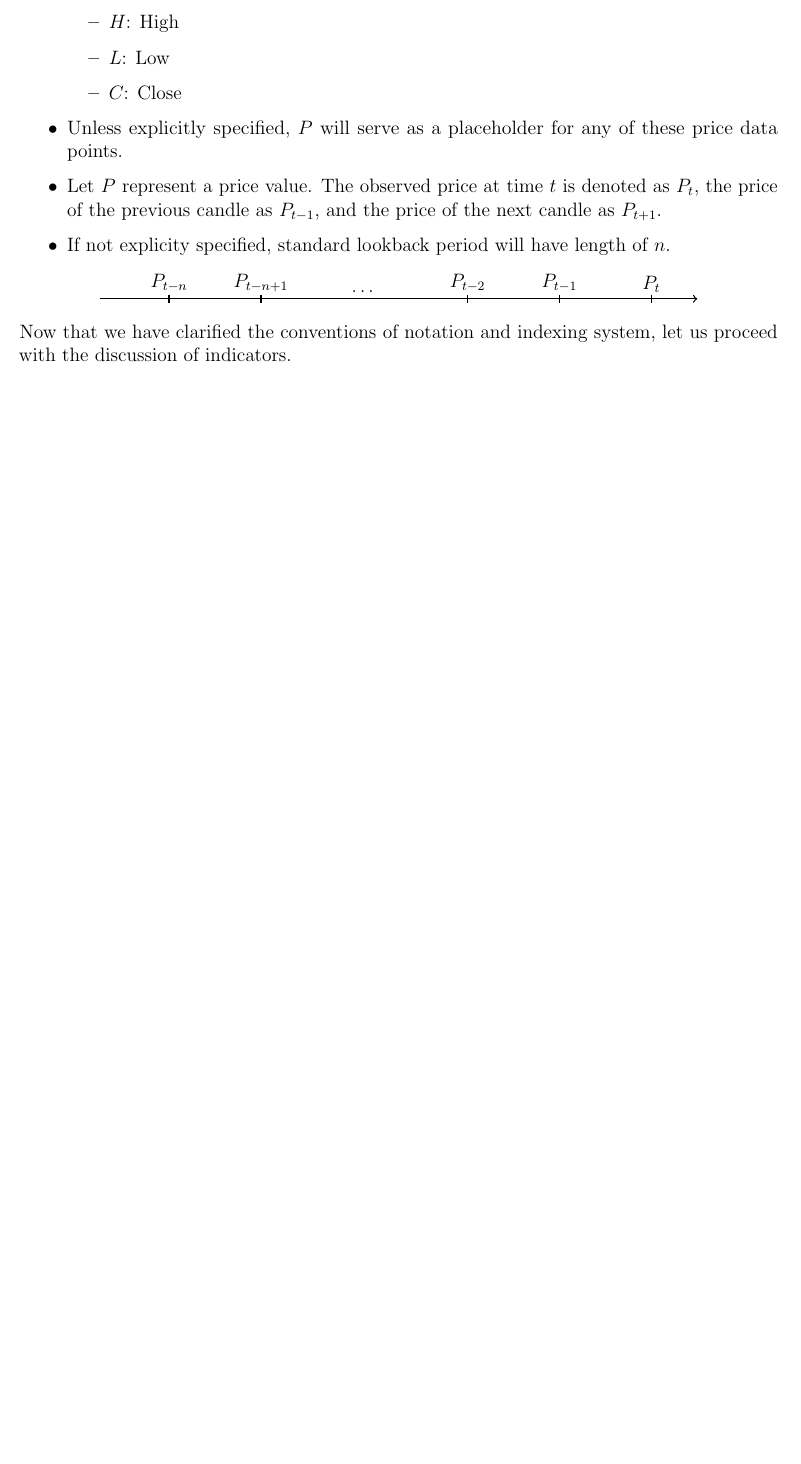
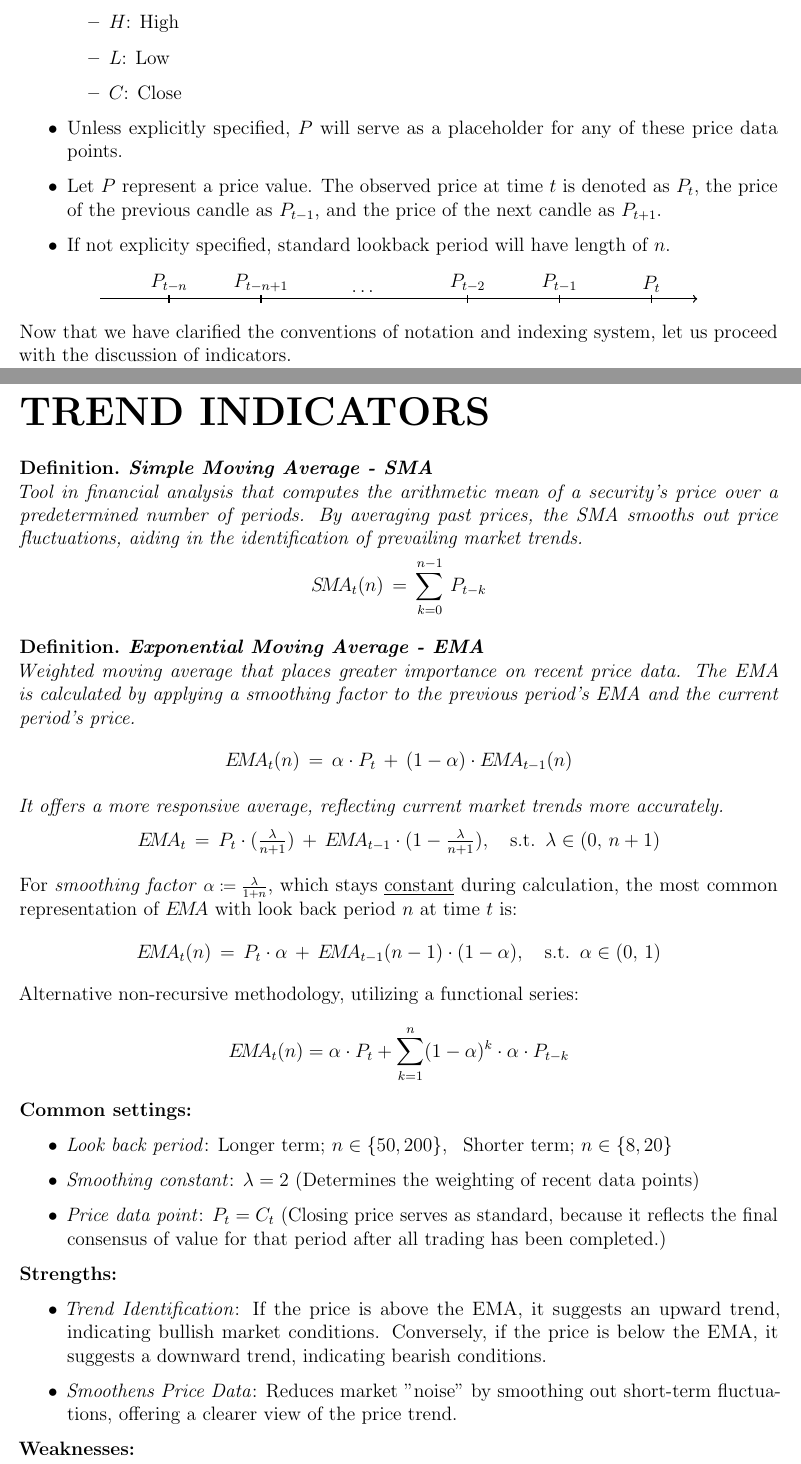
Before and after one commit to primebehoof/Popular-Trading-Indicators, a LaTeX paper (src/content/Popular_Trading_Indicators.tex): part of page 4 of 4 before the commit and two parts of pages 4 and 5 of 6 after it, the two joined at a grey line, cut so that both start at the same text, the shorter picture padded with empty space. Compiled offline with pdfLaTeX.

Commit message:
feat: add 2nd section (version: 1.2.0)
Add two indicators SMA & EMA

```diff
--- a/src/content/Popular_Trading_Indicators.tex
+++ b/src/content/Popular_Trading_Indicators.tex
@@ -326,4 +326,63 @@ Now that we have clarified the conventions of notation and indexing system, let
 %                           End Section: Disclaimers                           %
 %%%%%%%%%%%%%%%%%%%%%%%%%%%%%%%%%%%%%%%%%%%%%%%%%%%%%%%%%%%%%%%%%%%%%%%%%%%%%%%%
 
+\newpage
+
+%%%%%%%%%%%%%%%%%%%%%%%%%%%%%%%%%%%%%%%%%%%%%%%%%%%%%%%%%%%%%%%%%%%%%%%%%%%%%%%%
+%                         Begin Section: Trend Indicators                      %
+%%%%%%%%%%%%%%%%%%%%%%%%%%%%%%%%%%%%%%%%%%%%%%%%%%%%%%%%%%%%%%%%%%%%%%%%%%%%%%%%
+
+\section{TREND INDICATORS}
+
+\begin{definition} \textbf{Simple Moving Average - SMA} \\
+Tool in financial analysis that computes the arithmetic mean of a security's price over a predetermined number of periods. By averaging past prices, the SMA smooths out price fluctuations, aiding in the identification of prevailing market trends.
+\end{definition}
+
+\vspace{-15pt}
+
+$$ S\!M\!A_t(n) \, = \, \sum_{k = 0}^{n-1} \, P_{t - k} $$
+
+\begin{definition} \textbf{Exponential Moving Average - EMA} \\
+Weighted moving average that places greater importance on recent price data. The EMA is calculated by applying a smoothing factor to the previous period's EMA and the current period's price.
+\end{definition}
+
+\vspace{-10pt}
+
+$$
+E\!M\!A_t(n) \, = \, \alpha \cdot P_t \, + \, (1 - \alpha) \cdot E\!M\!A_{t-1}(n)
+$$
+
+\textit{It offers a more responsive average, reflecting current market trends more accurately.}
+
+\vspace{-15pt}
+
+$$
+E\!M\!A_t \, = \, P_t \cdot ( \scalebox{1}{$\frac{\lambda}{n + 1}$}) \, + \, E\!M\!A_{t - 1} \cdot (\scalebox{1}{$1 - \frac{\lambda}{n + 1}$}), \quad \text{s.t.} \,\,\, \lambda \in (0, \, {n + 1})
+$$
+
+For \textit{smoothing factor}$ \,\, \scalebox{0.9}{$\alpha \coloneq \frac{\lambda}{1 + n}$} $, which stays \underline{constant} during calculation, the most common representation of $E\!M\!A$ with look back period $n$ at time $t$ is:
+$$ E\!M\!A_t(n) \, = \, P_t \cdot \alpha \, + \, E\!M\!A_{t - 1}(n-1) \cdot (1 - \alpha ), \quad \text{s.t.} \,\,\, \alpha \in (0, \, 1) $$
+Alternative non-recursive methodology, utilizing a functional series:
+$$ E\!M\!A_t(n) = \alpha \cdot P_t + \sum_{k=1}^{n} (1 - \alpha)^k \cdot \alpha \cdot P_{t-k} $$
+\textbf{Common settings:}
+\begin{itemize}
+    \item \textit{Look back period}: Longer term; $ n \in \{ 50, 200 \} $, \, Shorter term; $ n \in \{8, 20\}$
+    \item \textit{Smoothing constant}: $\lambda = 2 $ (Determines the weighting of recent data points)
+    \item \textit{Price data point}: $P_t = C_t$ (Closing price serves as standard, because it reflects the final consensus of value for that period after all trading has been completed.)
+    \end{itemize}
+\textbf{Strengths:}
+\begin{itemize}
+    \item \textit{Trend Identification}: If the price is above the EMA, it suggests an upward trend, indicating bullish market conditions. Conversely, if the price is below the EMA, it suggests a downward trend, indicating bearish conditions.
+    \item \textit{Smoothens Price Data}:  Reduces market "noise" by smoothing out short-term fluctuations, offering a clearer view of the price trend.
+    \end{itemize}
+\textbf{Weaknesses:}
+\begin{itemize}
+    \item \textit{Emphasizing Recent Price Action}: Overweighting recent dates creates a bias that leads to more false alarms.
+    \item \textit{Lagging Indicator}:  Since they are based on past prices, they can lag behind the current market, potentially leading to delayed signals.
+\end{itemize}
+
+%%%%%%%%%%%%%%%%%%%%%%%%%%%%%%%%%%%%%%%%%%%%%%%%%%%%%%%%%%%%%%%%%%%%%%%%%%%%%%%%
+%                          End Section: Trend Indicators                       %
+%%%%%%%%%%%%%%%%%%%%%%%%%%%%%%%%%%%%%%%%%%%%%%%%%%%%%%%%%%%%%%%%%%%%%%%%%%%%%%%%
+
 \end{document}
```
Also changed, not shown: src/content/Popular_Trading_Indicators.pdf, src/content/Popular_Trading_Indicators.tex (4 more changed lines).
